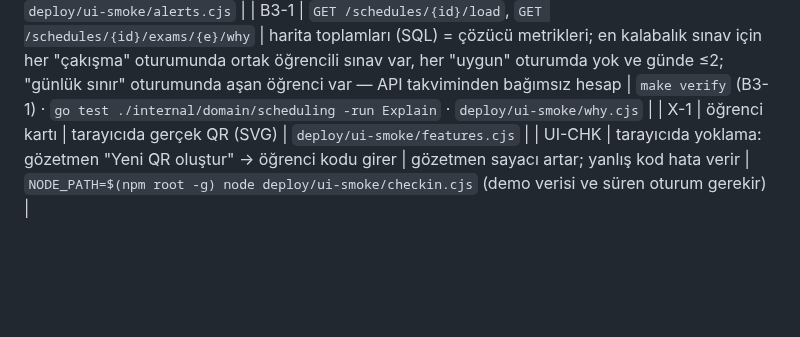
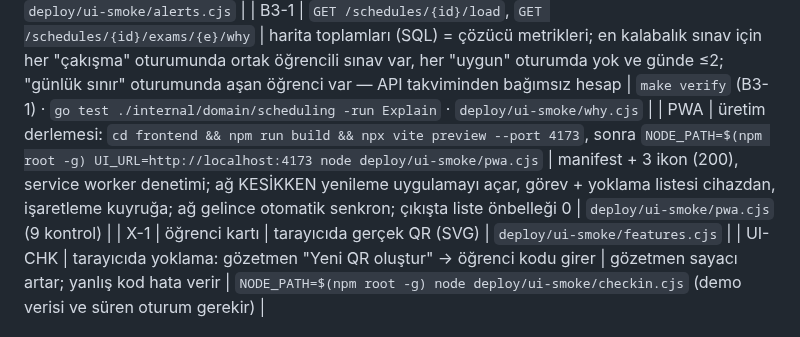
Before and after one commit to AllenVB/SinavPlan-Universite-Sinav-Takvimi-Salon-ve-Gozetmen-Planlama-Sistemi, a Markdown page: TESTING.md, the part around the change. Drawn GitHub-style; blank space fills up the shorter version.

```diff
--- a/TESTING.md
+++ b/TESTING.md
@@ -49,6 +49,7 @@ Demo hesapları (parola `Demo!1234`, yalnızca yerel demo): `sekreter@`, `hoca@`
 | B2-1 | `POST …/invigilators/{u}/remove?dry_run=true`, `POST …/room-change?dry_run=true` | işlem tam koşar ve geri alınır: görevler, salon payları, kaynak salonun oturma listesi, sürüm sayısı ve olay akışı önce/sonra aynı; ihlal 0; öğrenci 403. HTTP testinde gerçek uygulama önizlemeyle aynı değişiklik listesini verir | `make verify` (B2-1) · `go test ./internal/httpapi -run DryRun` · `deploy/ui-smoke/preview.cjs` |
 | C2-1 | `GET /schedules/{id}/live` → `alerts` | 8 oturumda gözetmensiz / eksik gözetmen / kapasite aşımı uyarıları API salon verisinden bağımsız hesapla birebir; önem sırası; öğrenci 403. Zamana bağlı kurallar `TestLiveAlertRules` ile | `make verify` (C2-1) · `go test ./internal/store -run LiveAlert` · `deploy/ui-smoke/alerts.cjs` |
 | B3-1 | `GET /schedules/{id}/load`, `GET /schedules/{id}/exams/{e}/why` | harita toplamları (SQL) = çözücü metrikleri; en kalabalık sınav için her "çakışma" oturumunda ortak öğrencili sınav var, her "uygun" oturumda yok ve günde ≤2; "günlük sınır" oturumunda aşan öğrenci var — API takviminden bağımsız hesap | `make verify` (B3-1) · `go test ./internal/domain/scheduling -run Explain` · `deploy/ui-smoke/why.cjs` |
+| PWA | üretim derlemesi: `cd frontend && npm run build && npx vite preview --port 4173`, sonra `NODE_PATH=$(npm root -g) UI_URL=http://localhost:4173 node deploy/ui-smoke/pwa.cjs` | manifest + 3 ikon (200), service worker denetimi; ağ KESİKKEN yenileme uygulamayı açar, görev + yoklama listesi cihazdan, işaretleme kuyruğa; ağ gelince otomatik senkron; çıkışta liste önbelleği 0 | `deploy/ui-smoke/pwa.cjs` (9 kontrol) |
 | X-1 | öğrenci kartı | tarayıcıda gerçek QR (SVG) | `deploy/ui-smoke/features.cjs` |
 | UI-CHK | tarayıcıda yoklama: gözetmen "Yeni QR oluştur" → öğrenci kodu girer | gözetmen sayacı artar; yanlış kod hata verir | `NODE_PATH=$(npm root -g) node deploy/ui-smoke/checkin.cjs` (demo verisi ve süren oturum gerekir) |
 
```
Also changed, not shown: README.md (+11 -1 lines), TASKS.md (+1 -0 lines), docs/screens/17-tablet-cevrimdisi.png (added), 13 other files.
